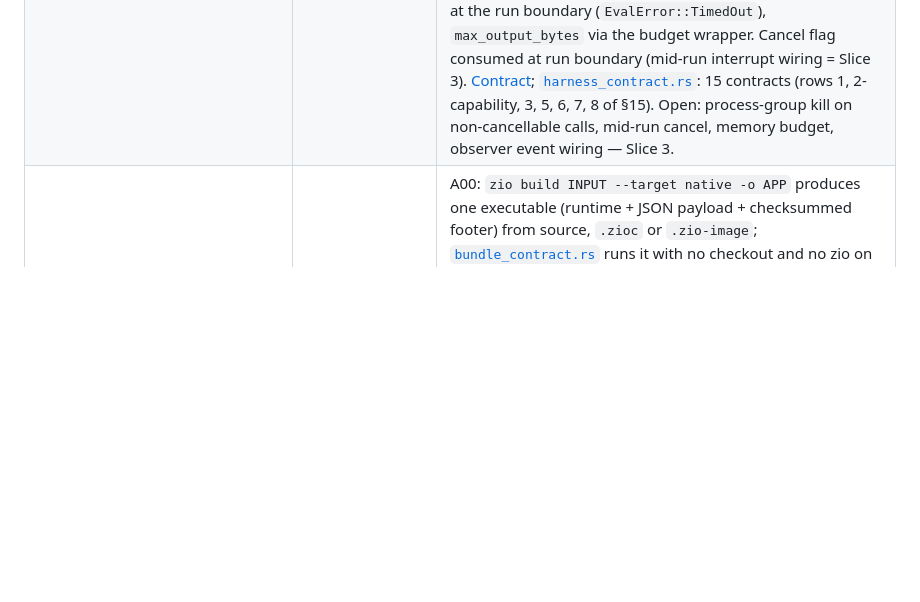
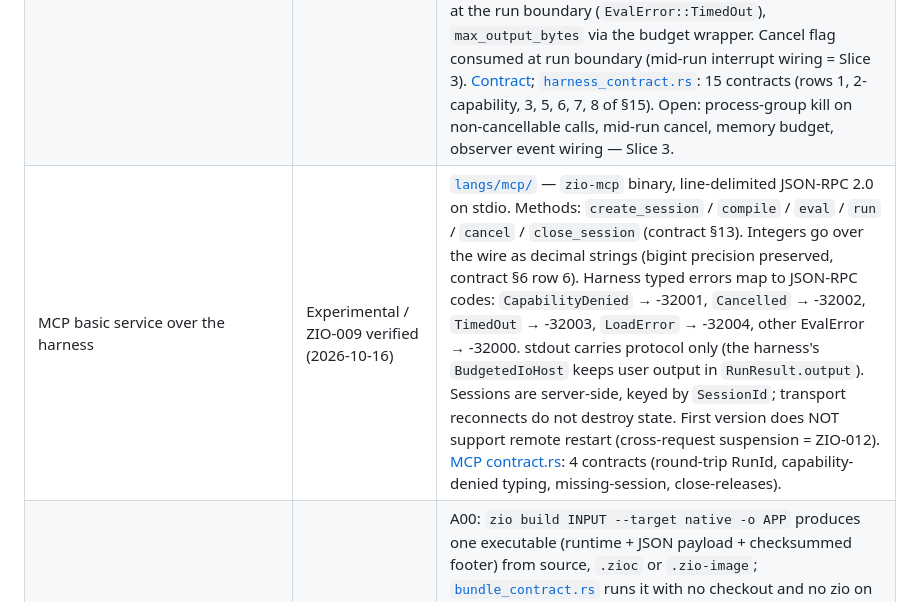
Before and after one commit to lszio/zio, a Markdown page: docs/feature-matrix.md, the part around the change. Rendered like a GitHub page; blank space fills up the shorter version.

Commit message:
docs(matrix): record ZIO-009 (MCP basic service)

```diff
--- a/docs/feature-matrix.md
+++ b/docs/feature-matrix.md
@@ -89,6 +89,7 @@ unmodified release checkout.
 | Complete first-stage compiler self-hosting | Experimental / L02 verified (accepted 2026-10-11) | Zio reader/expander/evaluator plus [`analyze.zio`](../langs/core/assets/compiler/analyze.zio) and compiler build byte-identical Stage 1/2/3 artifacts in fresh contexts. Actual `self-build --verify` confirms compiled entries, sum=10 and closure=15; omitted helpers cannot fall back to Stage0. Rust bootstrap/VM remain; no Rust-free or full-distribution claim. |
 | Runtime images | Experimental / M00–M02 verified (accepted 2026-10-11–12) | [`langs/core/src/image/`](../langs/core/src/image/): wire format with bounded validation, identity interning, save of explicit roots with parent chains and the module table, two-pass restore committing into a fresh context. `zio image save/inspect/run` and `zio compile -o` in [`langs/cli/src/commands.rs`](../langs/cli/src/commands.rs); restore runs under host grants (root-limited I/O), outside the source tree. [`image_contract.rs`](../langs/core/tests/image_contract.rs): 23 contracts; [`tools/smoke-toolchain-artifacts.sh`](../tools/smoke-toolchain-artifacts.sh) proves cross-process save/inspect/run, canary refusal and granted file access. Bundled applications (A00–A02) are separate targets. |
 | Execution harness scaffold | Experimental / ZIO-008 Slice 1 + Slice 2 verified (2026-10-16) | [`langs/core/src/harness.rs`](../langs/core/src/harness.rs) — `Session::new(capabilities, defaults)` with immutable `CapabilitySet`; `Session::compile/eval/run_image` route through `bytecode::compile_source`, `bootstrap::eval_source`, and `image::restore::restore_image` respectively. Real EvalRuntime: `language_context_with_io` + `BudgetedIoHost` (output capture + `max_output_bytes` cap; truncation surfaces as `OutputTruncated` event, never a run-fail) + `CapabilityEnforcingIoHost` (typed `EvalError::CapabilityDenied` for FileRead/FileWrite, substrate-level enforcement for Network/ProcessSpawn/JsEngine). Budgets: `fuel` via `Observation::set_step_ceiling`, `max_duration` wall-clock at the run boundary (`EvalError::TimedOut`), `max_output_bytes` via the budget wrapper. Cancel flag consumed at run boundary (mid-run interrupt wiring = Slice 3). [Contract](../superpowers/specs/2026-10-16-zio-execution-harness-contract.md); [`harness_contract.rs`](../langs/core/tests/harness_contract.rs): 15 contracts (rows 1, 2-capability, 3, 5, 6, 7, 8 of §15). Open: process-group kill on non-cancellable calls, mid-run cancel, memory budget, observer event wiring — Slice 3. |
+| MCP basic service over the harness | Experimental / ZIO-009 verified (2026-10-16) | [`langs/mcp/`](../langs/mcp/) — `zio-mcp` binary, line-delimited JSON-RPC 2.0 on stdio. Methods: `create_session` / `compile` / `eval` / `run` / `cancel` / `close_session` (contract §13). Integers go over the wire as decimal strings (bigint precision preserved, contract §6 row 6). Harness typed errors map to JSON-RPC codes: `CapabilityDenied` → -32001, `Cancelled` → -32002, `TimedOut` → -32003, `LoadError` → -32004, other EvalError → -32000. stdout carries protocol only (the harness's `BudgetedIoHost` keeps user output in `RunResult.output`). Sessions are server-side, keyed by `SessionId`; transport reconnects do not destroy state. First version does NOT support remote restart (cross-request suspension = ZIO-012). [MCP contract.rs](../langs/mcp/tests/mcp_contract.rs): 4 contracts (round-trip RunId, capability-denied typing, missing-session, close-releases). |
 | Independent native/browser/WASI application export | A00–A02 verified (accepted 2026-10-12–13; A01 real-browser DOM acceptance outstanding) | A00: `zio build INPUT --target native -o APP` produces one executable (runtime + JSON payload + checksummed footer) from source, `.zioc` or `.zio-image`; [`bundle_contract.rs`](../langs/cli/tests/bundle_contract.rs) runs it with no checkout and no zio on PATH (49 + dynamic eval 50, image entry keeps restored state), refuses damaged payloads and undeclared modules. A01: the same payload contract runs in the browser — `--target browser` emits one HTML (glue URL + inline payload) and `ZioSession.run_bundle` executes it in the wasm engine ([`tools/a01-browser-harness.mjs`](../tools/a01-browser-harness.mjs) proves 49/50 through the shipped engine). A02: [`langs/wasi`](../langs/wasi) builds a WASI-imports-only runtime (payload compiled in per app); `wasmtime run` produces 49/50, the image entry prints 1, file access needs preopen **and** `--grant`, and browser-only `js/*` dependencies are refused at build time. AOT compilation remains a separate target. |
 | Groiz application | Maintained in its own repository | Groiz code, docs and its landing page live in [lszio/groiz](https://github.com/lszio/groiz); this repository neither carries nor builds them. The Zio site links to that repository instead of carrying Groiz content. |
 | External JS/Rust engine libraries and `inline` | Native JS delivered (J00, accepted 2026-10-13, rquickjs 0.11); J01/R00/E00 Planned | J00: [`contribs/native/js`](../contribs/native/js) binds a QuickJS realm (rquickjs 0.11, MIT) with identity-checked handles, exact BigInt crossing, non-finite refusal, interrupt and heap-cap limits, and no host authority; [`libs/interop/js.zio`](../libs/interop/js.zio) is the Zio wrapper and [`examples/interop/js.zio`](../examples/interop/js.zio) the acceptance program (16 engine + Zio contracts). Compiled-execution parity, browser DOM/Worker isolation and the Rust engine (R00) remain separate targets. |
```
